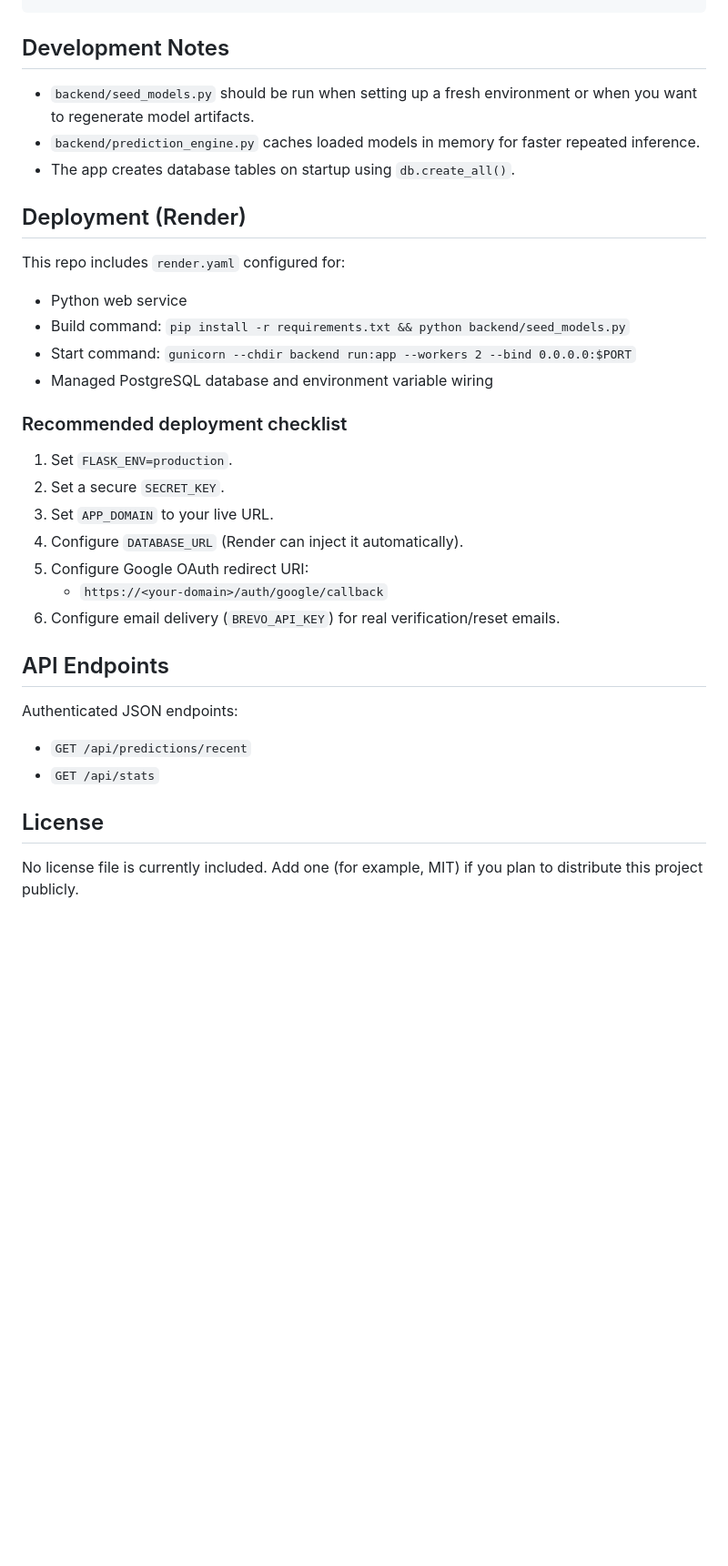
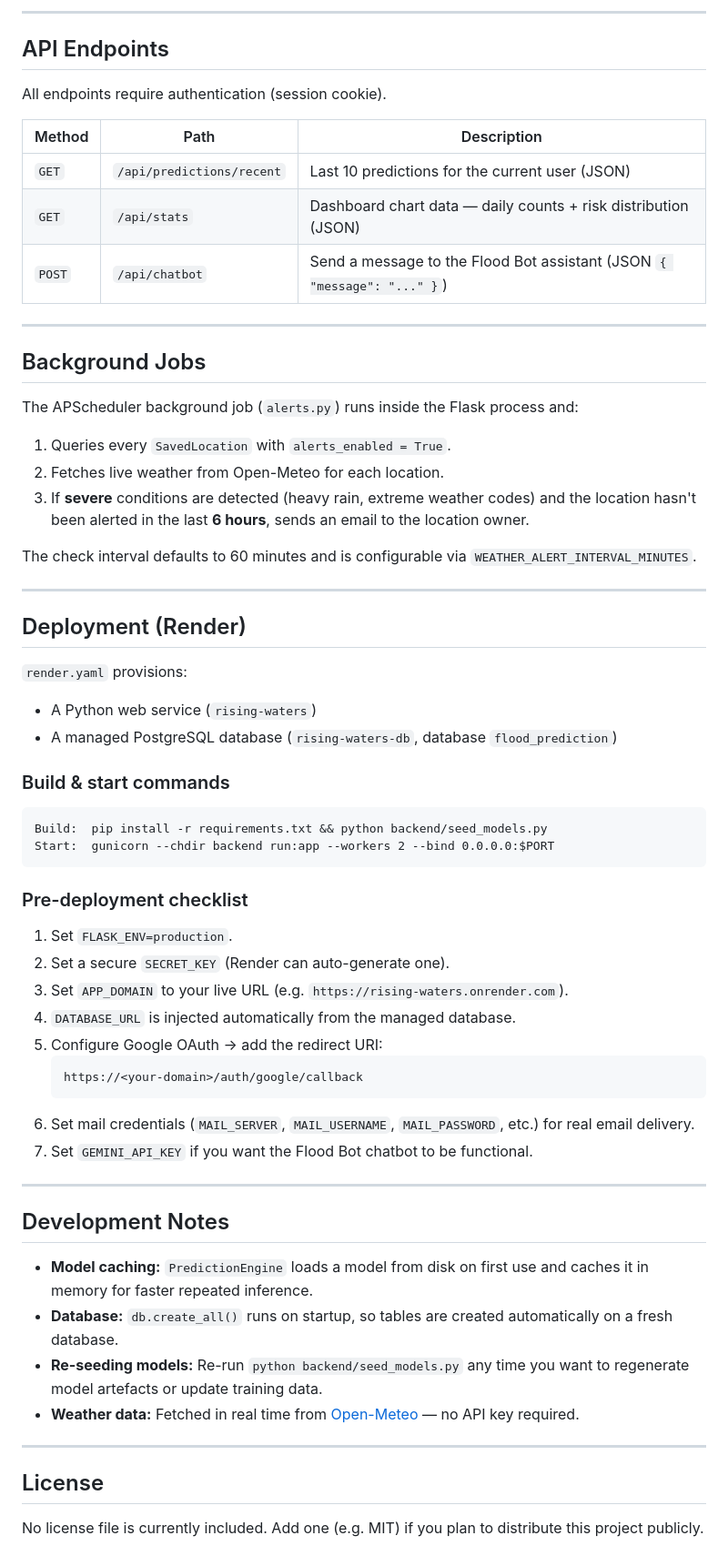
Before and after one commit to akshitamanikchandra-dev/Rising-waters, a Markdown page: README.md, the part around one of its changes. Shown at 91% size. GitHub-like rendering; blank space fills up the shorter version.

````diff
--- a/README.md
+++ b/README.md
@@ -134,34 +188,68 @@ Rising-waters/
 ```
+
+---
+
+## API Endpoints
+
+All endpoints require authentication (session cookie).
+
+| Method | Path | Description |
+|---|---|---|
+| `GET` | `/api/predictions/recent` | Last 10 predictions for the current user (JSON) |
+| `GET` | `/api/stats` | Dashboard chart data — daily counts + risk distribution (JSON) |
+| `POST` | `/api/chatbot` | Send a message to the Flood Bot assistant (JSON `{ "message": "..." }`) |
+
+---
+
+## Background Jobs
+
+The APScheduler background job (`alerts.py`) runs inside the Flask process and:
+
+1. Queries every `SavedLocation` with `alerts_enabled = True`.
+2. Fetches live weather from Open-Meteo for each location.
+3. If **severe** conditions are detected (heavy rain, extreme weather codes) and the location hasn't been alerted in the last **6 hours**, sends an email to the location owner.
+
+The check interval defaults to 60 minutes and is configurable via `WEATHER_ALERT_INTERVAL_MINUTES`.
+
+---
+
+## Deployment (Render)
+
+`render.yaml` provisions:
+- A Python web service (`rising-waters`)
+- A managed PostgreSQL database (`rising-waters-db`, database `flood_prediction`)
+
+### Build & start commands
+
+```
+Build:  pip install -r requirements.txt && python backend/seed_models.py
+Start:  gunicorn --chdir backend run:app --workers 2 --bind 0.0.0.0:$PORT
+```
+
+### Pre-deployment checklist
+
+1. Set `FLASK_ENV=production`.
+2. Set a secure `SECRET_KEY` (Render can auto-generate one).
+3. Set `APP_DOMAIN` to your live URL (e.g. `https://rising-waters.onrender.com`).
+4. `DATABASE_URL` is injected automatically from the managed database.
+5. Configure Google OAuth → add the redirect URI:
+   ```
+   https://<your-domain>/auth/google/callback
+   ```
+6. Set mail credentials (`MAIL_SERVER`, `MAIL_USERNAME`, `MAIL_PASSWORD`, etc.) for real email delivery.
+7. Set `GEMINI_API_KEY` if you want the Flood Bot chatbot to be functional.
+
+---
 
 ## Development Notes
 
-- `backend/seed_models.py` should be run when setting up a fresh environment or when you want to regenerate model artifacts.
-- `backend/prediction_engine.py` caches loaded models in memory for faster repeated inference.
-- The app creates database tables on startup using `db.create_all()`.
+- **Model caching:** `PredictionEngine` loads a model from disk on first use and caches it in memory for faster repeated inference.
+- **Database:** `db.create_all()` runs on startup, so tables are created automatically on a fresh database.
+- **Re-seeding models:** Re-run `python backend/seed_models.py` any time you want to regenerate model artefacts or update training data.
+- **Weather data:** Fetched in real time from [Open-Meteo](https://open-meteo.com) — no API key required.
 
-## Deployment (Render)
-
-This repo includes `render.yaml` configured for:
-- Python web service
-- Build command: `pip install -r requirements.txt && python backend/seed_models.py`
-- Start command: `gunicorn --chdir backend run:app --workers 2 --bind 0.0.0.0:$PORT`
-- Managed PostgreSQL database and environment variable wiring
-
-### Recommended deployment checklist
-1. Set `FLASK_ENV=production`.
-2. Set a secure `SECRET_KEY`.
-3. Set `APP_DOMAIN` to your live URL.
-4. Configure `DATABASE_URL` (Render can inject it automatically).
-5. Configure Google OAuth redirect URI:
-    - `https://<your-domain>/auth/google/callback`
-6. Configure email delivery (`BREVO_API_KEY`) for real verification/reset emails.
-
-## API Endpoints
-
-Authenticated JSON endpoints:
-- `GET /api/predictions/recent`
-- `GET /api/stats`
+---
 
 ## License
 
-No license file is currently included. Add one (for example, MIT) if you plan to distribute this project publicly.
+No license file is currently included. Add one (e.g. MIT) if you plan to distribute this project publicly.
````
Also changed, not shown: other parts of README.md (+124 -70 lines).
